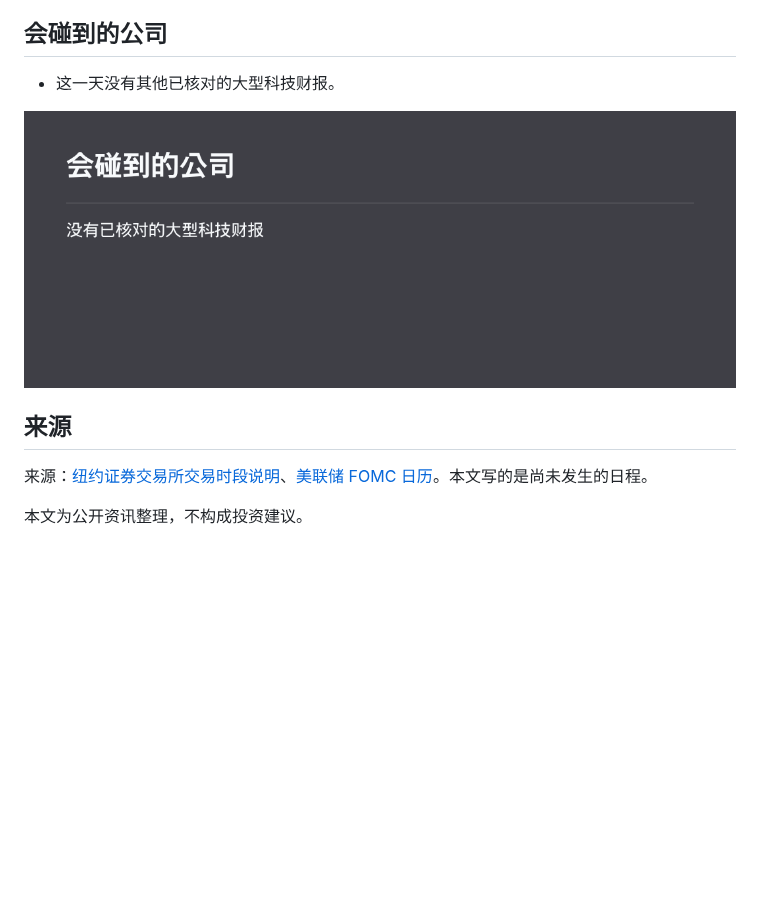
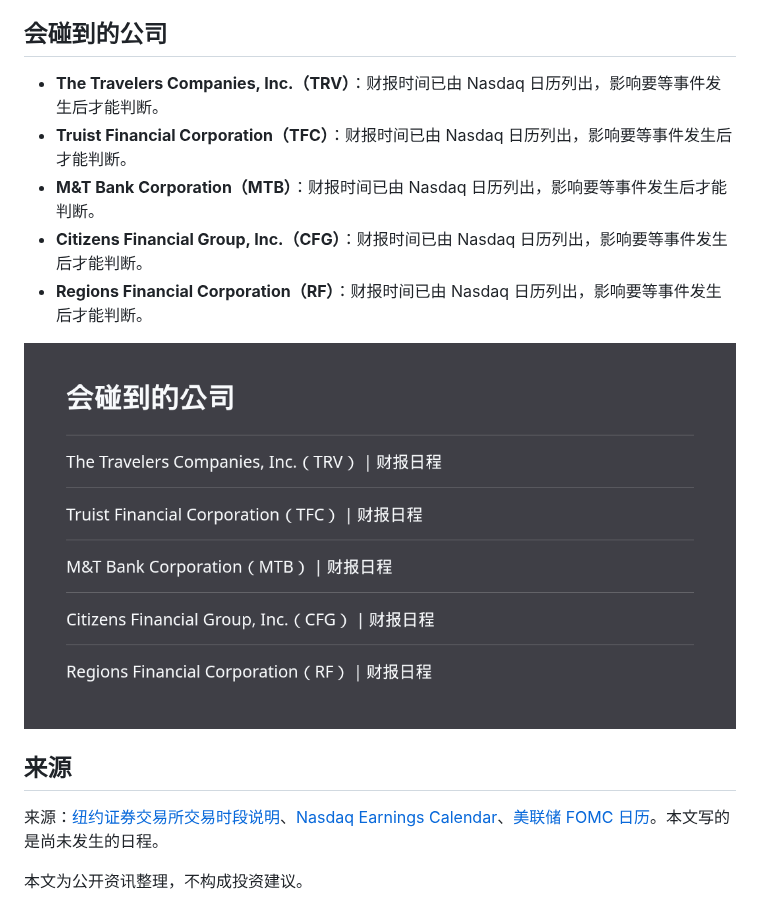
Before and after one commit to wellcao/wechat-daily, a Markdown page: 2026-10-16/发布.md, the part around one of its changes. GitHub-like rendering; pictures changed too: 2026-10-16/图3.png; blank space fills up the shorter version.

```diff
--- a/2026-10-16/发布.md
+++ b/2026-10-16/发布.md
@@ -28,12 +33,16 @@ only_fans_can_comment: 0
 
 ## 会碰到的公司
 
-- 这一天没有其他已核对的大型科技财报。
+- **The Travelers Companies, Inc.（TRV）**：财报时间已由 Nasdaq 日历列出，影响要等事件发生后才能判断。
+- **Truist Financial Corporation（TFC）**：财报时间已由 Nasdaq 日历列出，影响要等事件发生后才能判断。
+- **M&T Bank Corporation（MTB）**：财报时间已由 Nasdaq 日历列出，影响要等事件发生后才能判断。
+- **Citizens Financial Group, Inc.（CFG）**：财报时间已由 Nasdaq 日历列出，影响要等事件发生后才能判断。
+- **Regions Financial Corporation（RF）**：财报时间已由 Nasdaq 日历列出，影响要等事件发生后才能判断。
 
 ![会碰到的公司](./图3.png)
 
 ## 来源
 
-来源：[纽约证券交易所交易时段说明](https://www.nyse.com/markets/hours-calendars)、[美联储 FOMC 日历](https://www.federalreserve.gov/monetarypolicy/fomccalendars.htm)。本文写的是尚未发生的日程。
+来源：[纽约证券交易所交易时段说明](https://www.nyse.com/markets/hours-calendars)、[Nasdaq Earnings Calendar](https://api.nasdaq.com/api/calendar/earnings?date=2026-10-16)、[美联储 FOMC 日历](https://www.federalreserve.gov/monetarypolicy/fomccalendars.htm)。本文写的是尚未发生的日程。
 
 本文为公开资讯整理，不构成投资建议。
```
Also changed, not shown: other parts of 2026-10-16/发布.md (+9 -4 lines), 2026-10-16/图1.png, 2026-10-16/图2.png, 2026-10-16/封面.png, 2026-10-16/预览.png.
